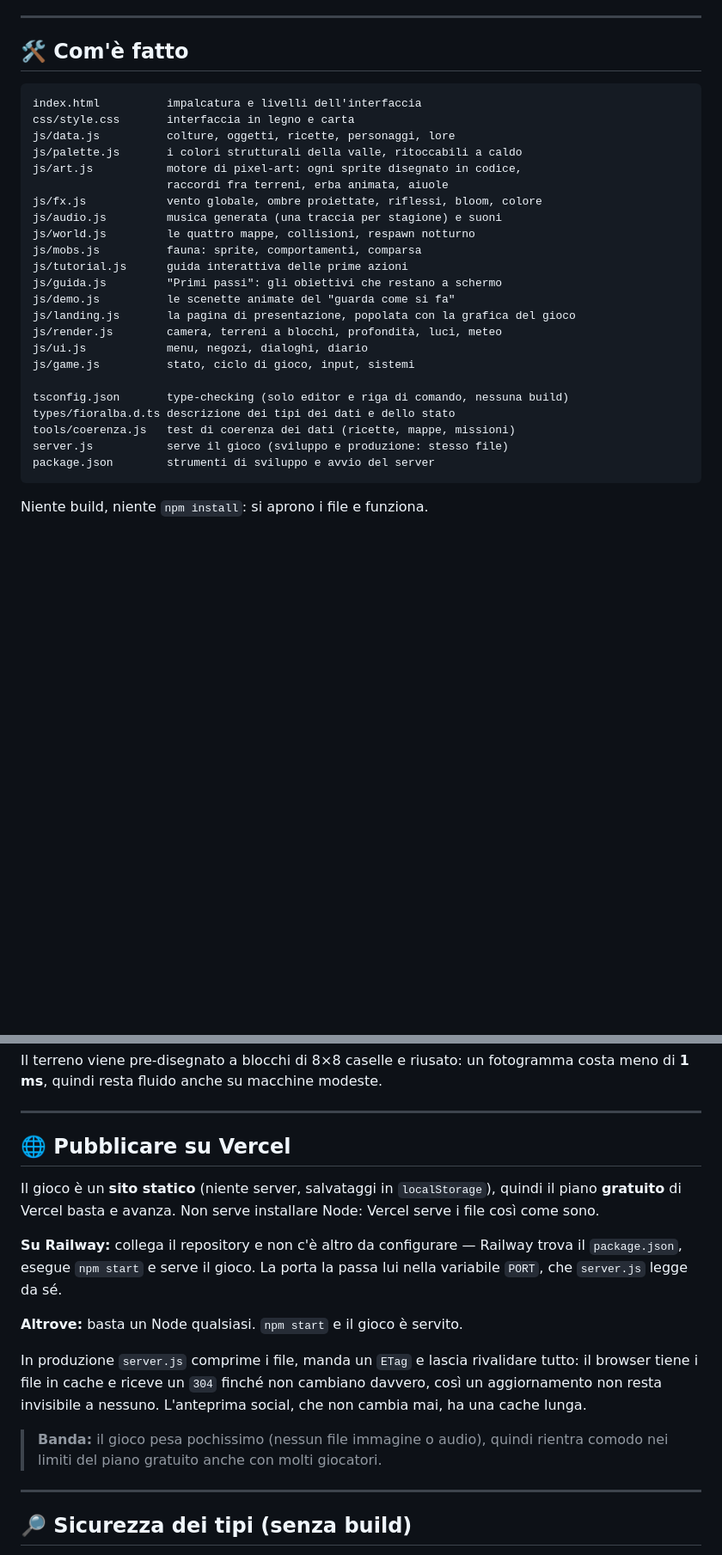
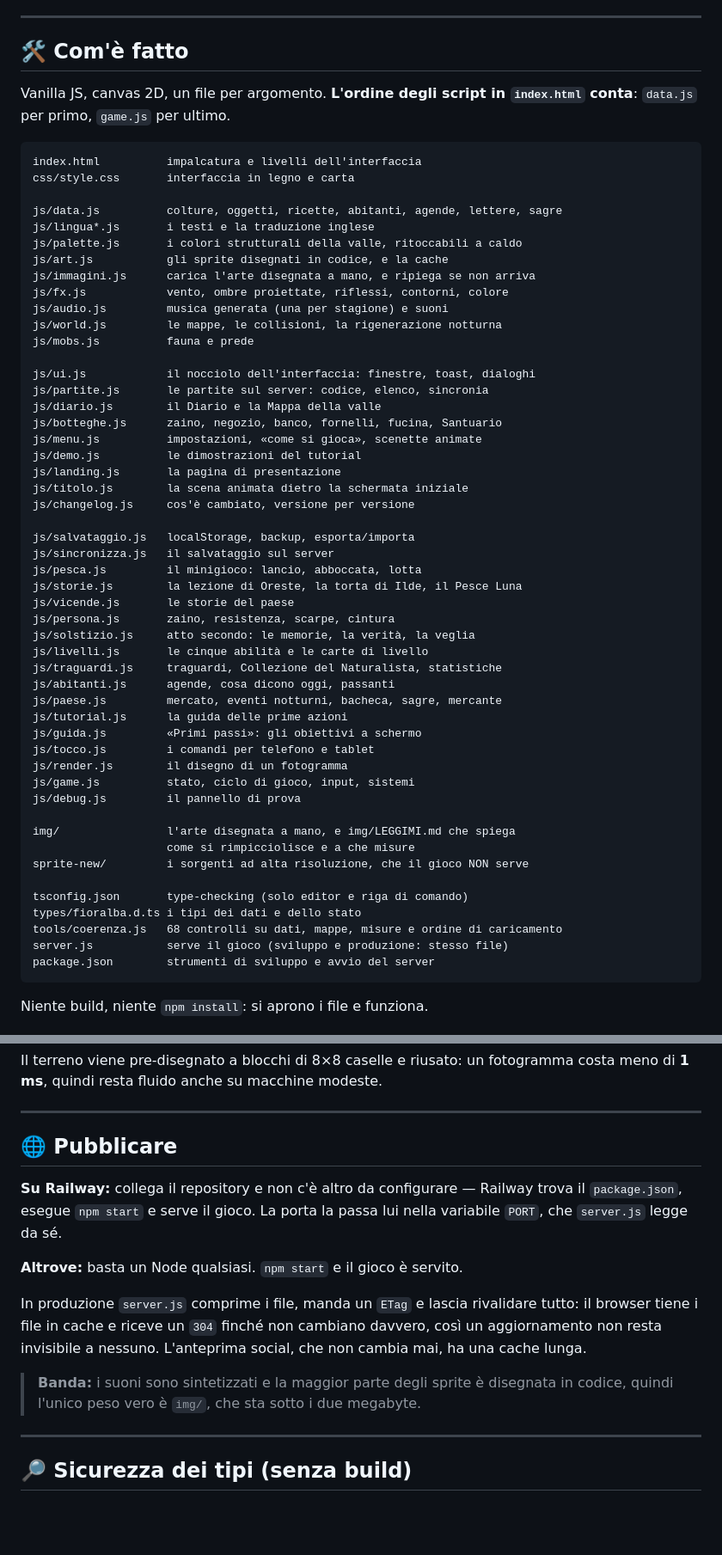
Before and after one commit to the0x1d3/games-fioralba, a Markdown page: README.md, 2 parts joined by grey strips. Shown at 86% size. Rendered like a GitHub page; blank space fills up the shorter version.

Commit message:
Il README dice com'è il gioco adesso, e lo fa vedere
Tre cose non erano più vere, e la prima era in seconda riga: «zero file
di immagini o audio: ogni sprite è disegnato in codice». Da quando c'è
`img/` non lo è più. Adesso la riga dice come stanno le cose — quasi
tutto è disegnato in codice, l'arte a mano è l'eccezione, e se quella
cartella non arriva il gioco ridisegna l'arte di sempre e resta
giocabile.

Le altre due: l'elenco dei file si era fermato a diciotto quando i
moduli sono trentacinque — mancavano tutti quelli usciti dagli stacchi,
da `botteghe.js` a `paese.js` — e la sezione della pubblicazione si
intitolava «su Vercel» mentre il testo sotto spiegava Railway, che è
dove il gioco sta davvero.

E adesso il README si vede. Cinque schermate prese dal gioco vero, non
montate: podere, bosco, casa, paese e costa. Sono 640×360, cioè la
metà esatta della tela — il gioco disegna a densità doppia, quindi
dimezzare torna alla risoluzione logica invece di inventare pixel a
metà strada. A misura piena erano 4,6 MB, così sono 1,7.

Stanno in `docs/` e non in `img/`: `img/` è quello che il gioco carica,
e un controllo di coerenza segnala i file che nessuno usa. Una
schermata lì dentro sarebbe stata un falso allarme a ogni `npm test`.

Co-Authored-By: Claude Opus 5 <noreply@anthropic.com>

````diff
--- a/README.md
+++ b/README.md
@@ -188,28 +209,58 @@ dati del sito. Per ricominciare da zero basta **Nuova Partita**.
 
 ## 🛠️ Com'è fatto
 
+Vanilla JS, canvas 2D, un file per argomento. **L'ordine degli script in
+`index.html` conta**: `data.js` per primo, `game.js` per ultimo.
+
 ```
 index.html          impalcatura e livelli dell'interfaccia
 css/style.css       interfaccia in legno e carta
-js/data.js          colture, oggetti, ricette, personaggi, lore
+
+js/data.js          colture, oggetti, ricette, abitanti, agende, lettere, sagre
+js/lingua*.js       i testi e la traduzione inglese
 js/palette.js       i colori strutturali della valle, ritoccabili a caldo
-js/art.js           motore di pixel-art: ogni sprite disegnato in codice,
-                    raccordi fra terreni, erba animata, aiuole
-js/fx.js            vento globale, ombre proiettate, riflessi, bloom, colore
-js/audio.js         musica generata (una traccia per stagione) e suoni
-js/world.js         le quattro mappe, collisioni, respawn notturno
-js/mobs.js          fauna: sprite, comportamenti, comparsa
-js/tutorial.js      guida interattiva delle prime azioni
-js/guida.js         "Primi passi": gli obiettivi che restano a schermo
-js/demo.js          le scenette animate del "guarda come si fa"
-js/landing.js       la pagina di presentazione, popolata con la grafica del gioco
-js/render.js        camera, terreni a blocchi, profondità, luci, meteo
-js/ui.js            menu, negozi, dialoghi, diario
+js/art.js           gli sprite disegnati in codice, e la cache
+js/immagini.js      carica l'arte disegnata a mano, e ripiega se non arriva
+js/fx.js            vento, ombre proiettate, riflessi, contorni, colore
+js/audio.js         musica generata (una per stagione) e suoni
+js/world.js         le mappe, le collisioni, la rigenerazione notturna
+js/mobs.js          fauna e prede
+
+js/ui.js            il nocciolo dell'interfaccia: finestre, toast, dialoghi
+js/partite.js       le partite sul server: codice, elenco, sincronia
+js/diario.js        il Diario e la Mappa della valle
+js/botteghe.js      zaino, negozio, banco, fornelli, fucina, Santuario
+js/menu.js          impostazioni, «come si gioca», scenette animate
+js/demo.js          le dimostrazioni del tutorial
+js/landing.js       la pagina di presentazione
+js/titolo.js        la scena animata dietro la schermata iniziale
+js/changelog.js     cos'è cambiato, versione per versione
+
+js/salvataggio.js   localStorage, backup, esporta/importa
+js/sincronizza.js   il salvataggio sul server
+js/pesca.js         il minigioco: lancio, abboccata, lotta
+js/storie.js        la lezione di Oreste, la torta di Ilde, il Pesce Luna
+js/vicende.js       le storie del paese
+js/persona.js       zaino, resistenza, scarpe, cintura
+js/solstizio.js     atto secondo: le memorie, la verità, la veglia
+js/livelli.js       le cinque abilità e le carte di livello
+js/traguardi.js     traguardi, Collezione del Naturalista, statistiche
+js/abitanti.js      agende, cosa dicono oggi, passanti
+js/paese.js         mercato, eventi notturni, bacheca, sagre, mercante
+js/tutorial.js      la guida delle prime azioni
+js/guida.js         «Primi passi»: gli obiettivi a schermo
+js/tocco.js         i comandi per telefono e tablet
+js/render.js        il disegno di un fotogramma
 js/game.js          stato, ciclo di gioco, input, sistemi
+js/debug.js         il pannello di prova
 
-tsconfig.json       type-checking (solo editor e riga di comando, nessuna build)
-types/fioralba.d.ts descrizione dei tipi dei dati e dello stato
-tools/coerenza.js   test di coerenza dei dati (ricette, mappe, missioni)
+img/                l'arte disegnata a mano, e img/LEGGIMI.md che spiega
+                    come si rimpicciolisce e a che misure
+sprite-new/         i sorgenti ad alta risoluzione, che il gioco NON serve
+
+tsconfig.json       type-checking (solo editor e riga di comando)
+types/fioralba.d.ts i tipi dei dati e dello stato
+tools/coerenza.js   68 controlli su dati, mappe, misure e ordine di caricamento
 server.js           serve il gioco (sviluppo e produzione: stesso file)
 package.json        strumenti di sviluppo e avvio del server
 ```
@@ -262,11 +313,7 @@ costa meno di **1 ms**, quindi resta fluido anche su macchine modeste.
 
 ---
 
-## 🌐 Pubblicare su Vercel
-
-Il gioco è un **sito statico** (niente server, salvataggi in `localStorage`), quindi
-il piano **gratuito** di Vercel basta e avanza. Non serve installare Node: Vercel
-serve i file così come sono.
+## 🌐 Pubblicare
 
 **Su Railway:** collega il repository e non c'è altro da configurare — Railway
 trova il `package.json`, esegue `npm start` e serve il gioco. La porta la passa
@@ -279,8 +326,8 @@ tutto: il browser tiene i file in cache e riceve un `304` finché non cambiano
 davvero, così un aggiornamento non resta invisibile a nessuno. L'anteprima
 social, che non cambia mai, ha una cache lunga.
 
-> **Banda:** il gioco pesa pochissimo (nessun file immagine o audio), quindi rientra
-> comodo nei limiti del piano gratuito anche con molti giocatori.
+> **Banda:** i suoni sono sintetizzati e la maggior parte degli sprite è disegnata
+> in codice, quindi l'unico peso vero è `img/`, che sta sotto i due megabyte.
 
 ---
 
````
Also changed, not shown: other parts of README.md (+23 -2 lines), docs/schermate/bosco.png (added), docs/schermate/casa.png (added), docs/schermate/costa.png (added), docs/schermate/paese.png (added), docs/schermate/podere.png (added).
